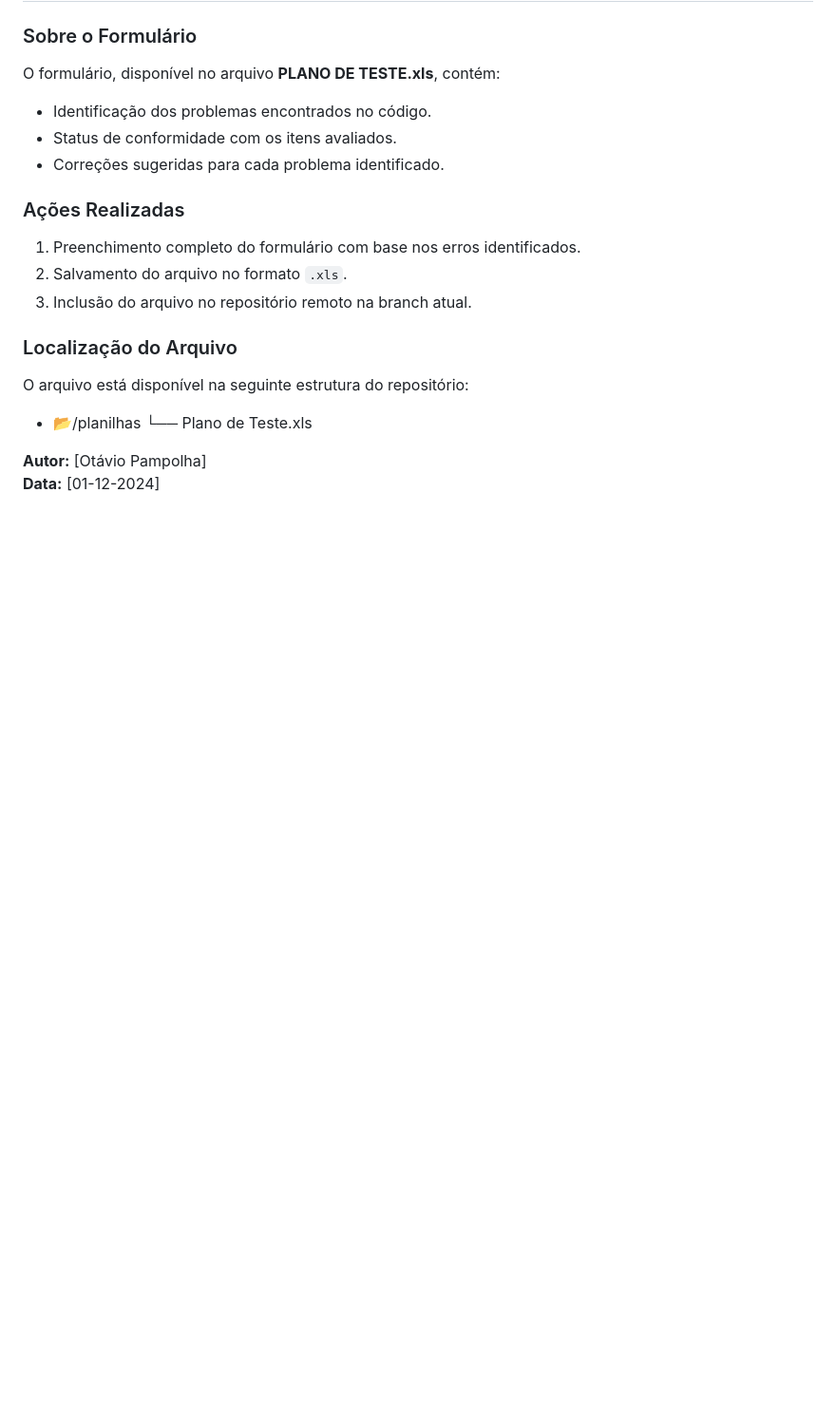
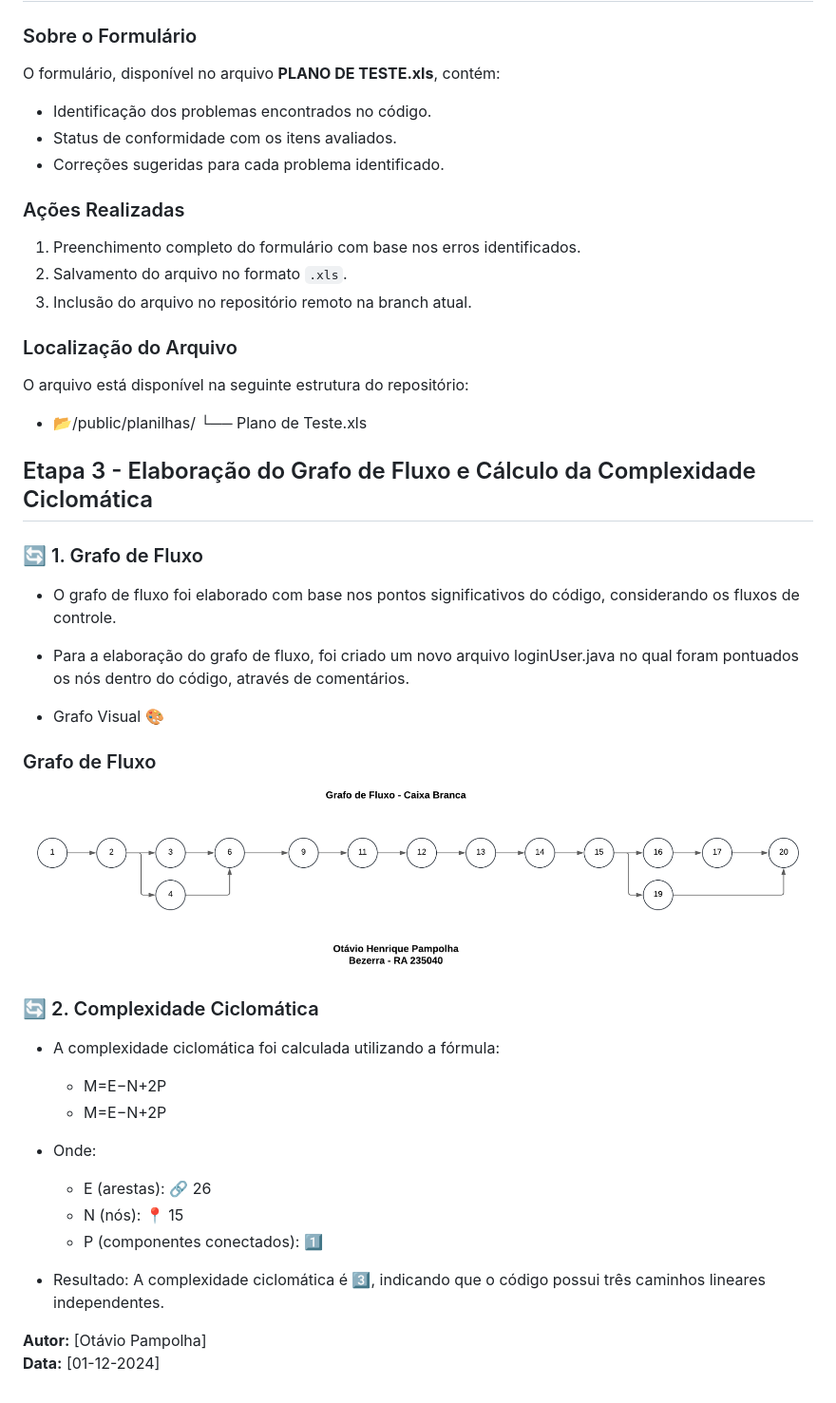
Before and after one commit to Tavinhodevjr/Caixa-Branca-QA, a Markdown page: README.md, the part around the change printed below. Shown: that part at 95% size. Rendered like a GitHub page; pictures changed too: public/images/Grafo de Fluxo.png (added); blank space fills up the shorter version.

Commit message:
Envio da Etapa 3 - Para o repositório Remoto da Atividade

```diff
--- a/README.md
+++ b/README.md
@@ -48,8 +48,32 @@ O formulário, disponível no arquivo **PLANO DE TESTE.xls**, contém:
 ### Localização do Arquivo
 O arquivo está disponível na seguinte estrutura do repositório:
 
-- 📂/planilhas
+- 📂/public/planilhas/
 └── Plano de Teste.xls
+
+## Etapa 3 - Elaboração do Grafo de Fluxo e Cálculo da Complexidade Ciclomática
+
+### 🔄 1. Grafo de Fluxo
+
+- O grafo de fluxo foi elaborado com base nos pontos significativos do código, considerando os fluxos de controle.
+- Para a elaboração do grafo de fluxo, foi criado um novo arquivo loginUser.java no qual foram pontuados os nós dentro do código, através de comentários.
+
+- Grafo Visual 🎨
+
+### Grafo de Fluxo ![Imagem do Grafo de Fluxo](public/images/Grafo%20de%20Fluxo.png)
+
+### 🔄 2. Complexidade Ciclomática
+
+- A complexidade ciclomática foi calculada utilizando a fórmula:
+  - M=E−N+2P
+  - M=E−N+2P
+
+- Onde:
+    -  E (arestas): 🔗 26
+    -  N (nós): 📍 15
+    -  P (componentes conectados): 1️⃣
+
+- Resultado: A complexidade ciclomática é 3️⃣, indicando que o código possui três caminhos lineares independentes.
 
 **Autor:** [Otávio Pampolha]
 **Data:** [01-12-2024]
```
Also changed, not shown: other parts of README.md (+1 -1 lines), 3 other files.
